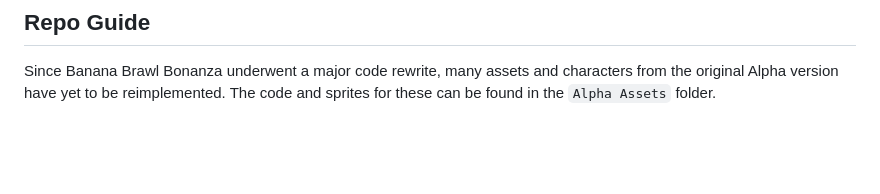
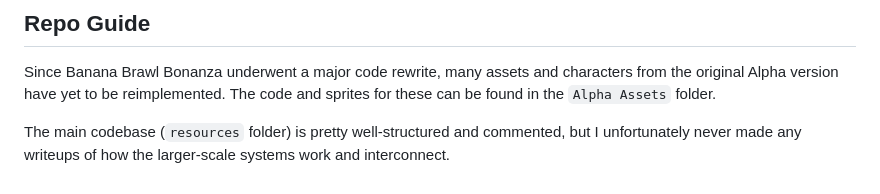
Before and after one commit to gbkorr/Banana-Brawl-Bonanza, a Markdown page: README.md, the part around the change. Rendered like a GitHub page; blank space fills up the shorter version.

```diff
--- a/README.md
+++ b/README.md
@@ -114,3 +114,5 @@ I prototyped the engine and netcode in the fall of 2022, and then rewrote the wh
 ## Repo Guide
 
 Since Banana Brawl Bonanza underwent a major code rewrite, many assets and characters from the original Alpha version have yet to be reimplemented. The code and sprites for these can be found in the `Alpha Assets` folder.
+
+The main codebase (`resources` folder) is pretty well-structured and commented, but I unfortunately never made any writeups of how the larger-scale systems work and interconnect.
```
